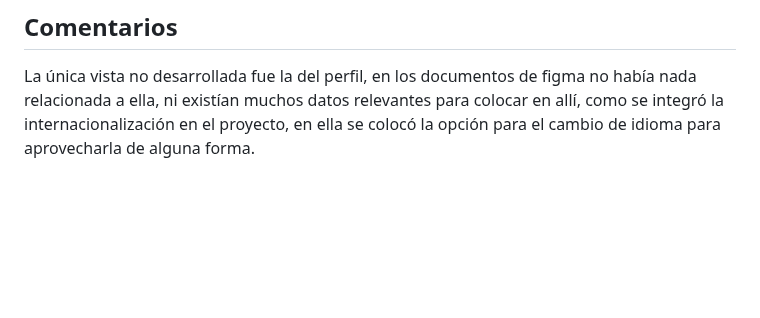
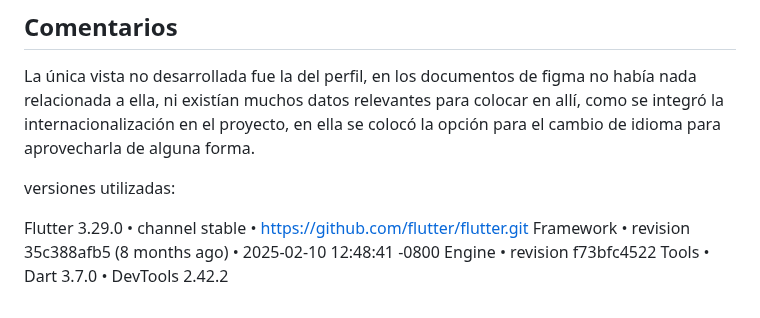
Before and after one commit to jhonotngo/GlobalPoke66, a Markdown page: README.md, the part around the change. GitHub-like rendering; blank space fills up the shorter version.

Commit message:
fix: readme add versions

```diff
--- a/README.md
+++ b/README.md
@@ -111,3 +111,10 @@ Podemos decir que la seguridad realmente es baja, pero para un proyecto con dato
 ## Comentarios
 
 La única vista no desarrollada fue la del perfil, en los documentos de figma no había nada relacionada a ella, ni existían muchos datos relevantes para colocar en allí, como se integró la internacionalización en el proyecto,  en ella se colocó la opción para el cambio de idioma para aprovecharla de alguna forma.
+
+versiones utilizadas:
+
+Flutter 3.29.0 • channel stable • https://github.com/flutter/flutter.git
+Framework • revision 35c388afb5 (8 months ago) • 2025-02-10 12:48:41 -0800
+Engine • revision f73bfc4522
+Tools • Dart 3.7.0 • DevTools 2.42.2
```
